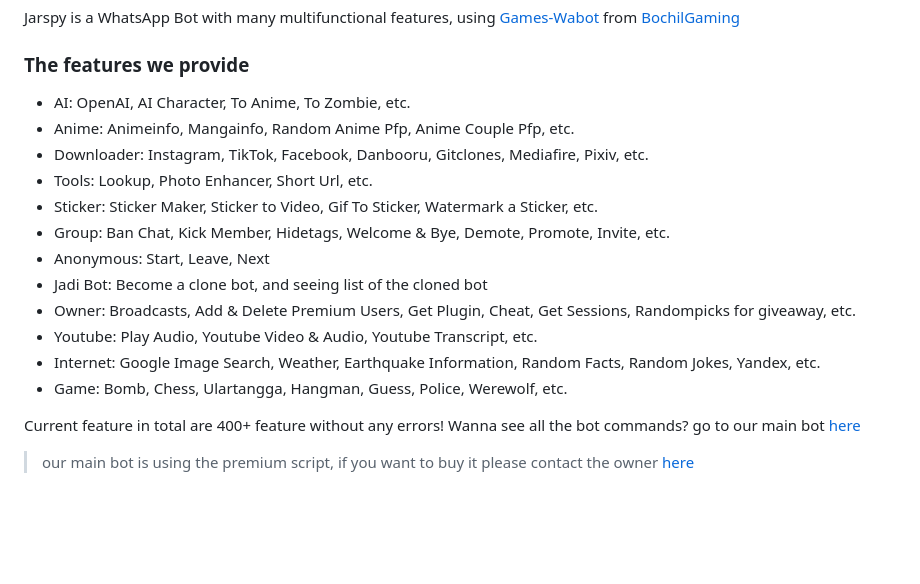
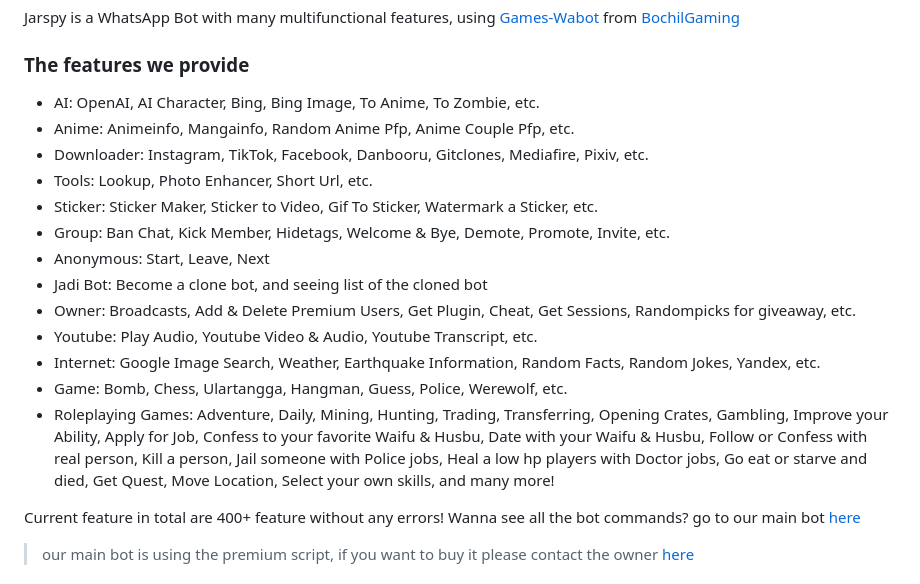
Before and after one commit to jarsepay/Jarspy-Bot, a Markdown page: README.md, the part around the change. GitHub-like rendering; blank space fills up the shorter version.

```diff
--- a/README.md
+++ b/README.md
@@ -17,7 +17,7 @@ This bot is still using QR Scanning to connect the bot. Please provide 2 handpho
 Jarspy is a WhatsApp Bot with many multifunctional features, using [Games-Wabot](https://github.com/BochilGaming/games-wabot) from [BochilGaming](https://github.com/BochilGaming)
 
 ### The features we provide
-- AI: OpenAI, AI Character, To Anime, To Zombie, etc.
+- AI: OpenAI, AI Character, Bing, Bing Image, To Anime, To Zombie, etc.
 - Anime: Animeinfo, Mangainfo, Random Anime Pfp, Anime Couple Pfp, etc.
 - Downloader: Instagram, TikTok, Facebook, Danbooru, Gitclones, Mediafire, Pixiv, etc.
 - Tools: Lookup, Photo Enhancer, Short Url, etc.
@@ -29,6 +29,7 @@ Jarspy is a WhatsApp Bot with many multifunctional features, using [Games-Wabot]
 - Youtube: Play Audio, Youtube Video & Audio, Youtube Transcript, etc.
 - Internet: Google Image Search, Weather, Earthquake Information, Random Facts, Random Jokes, Yandex, etc.
 - Game: Bomb, Chess, Ulartangga, Hangman, Guess, Police, Werewolf, etc.
+- Roleplaying Games: Adventure, Daily, Mining, Hunting, Trading, Transferring, Opening Crates, Gambling, Improve your Ability, Apply for Job, Confess to your favorite Waifu & Husbu, Date with your Waifu & Husbu, Follow or Confess with real person, Kill a person, Jail someone with Police jobs, Heal a low hp players with Doctor jobs, Go eat or starve and died, Get Quest, Move Location, Select your own skills, and many more!
 
 Current feature in total are 400+ feature without any errors!
 Wanna see all the bot commands? go to our main bot [here](https://wa.me/6287841972915)
```
